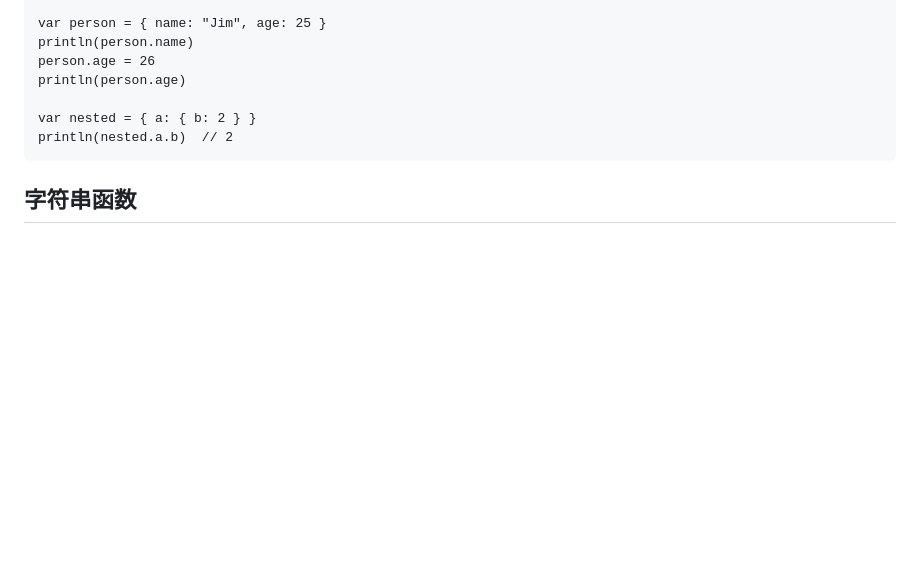
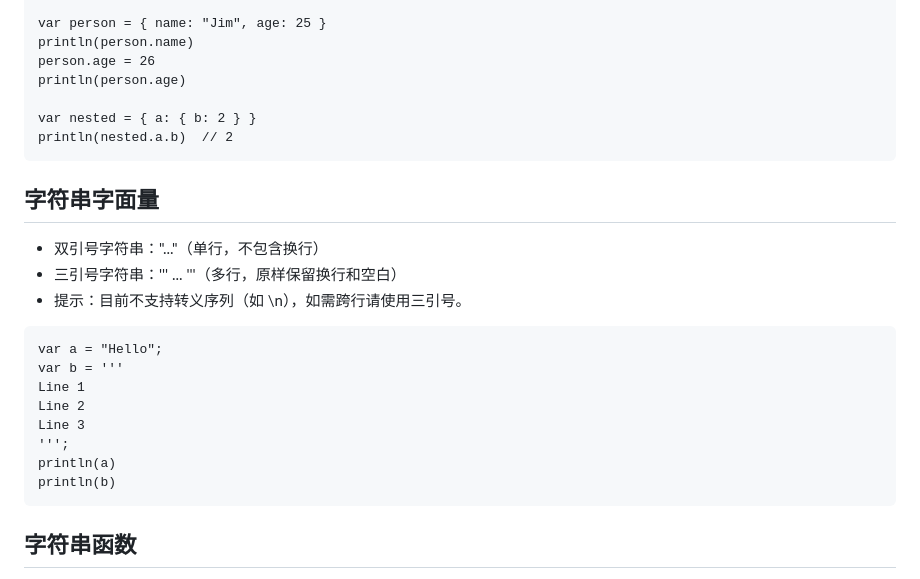
Before and after one commit to dafei1288/jimlang, a Markdown page: doc/QUICKREF.md, the part around the change. GitHub-like rendering; blank space fills up the shorter version.

Commit message:
docs(quickref): document triple-quoted multi-line strings ('''...''') with examples

````diff
--- a/doc/QUICKREF.md
+++ b/doc/QUICKREF.md
@@ -25,6 +25,21 @@ var nested = { a: { b: 2 } }
 println(nested.a.b)  // 2
 ```
 
+## 字符串字面量
+- 双引号字符串："..."（单行，不包含换行）
+- 三引号字符串：''' ... '''（多行，原样保留换行和空白）
+- 提示：目前不支持转义序列（如 \n），如需跨行请使用三引号。
+
+```jim
+var a = "Hello";
+var b = '''
+Line 1
+Line 2
+Line 3
+''';
+println(a)
+println(b)
+```
 ## 字符串函数
 - contains(s, sub) -> boolean
 - replace(s, target, repl) -> string
````
